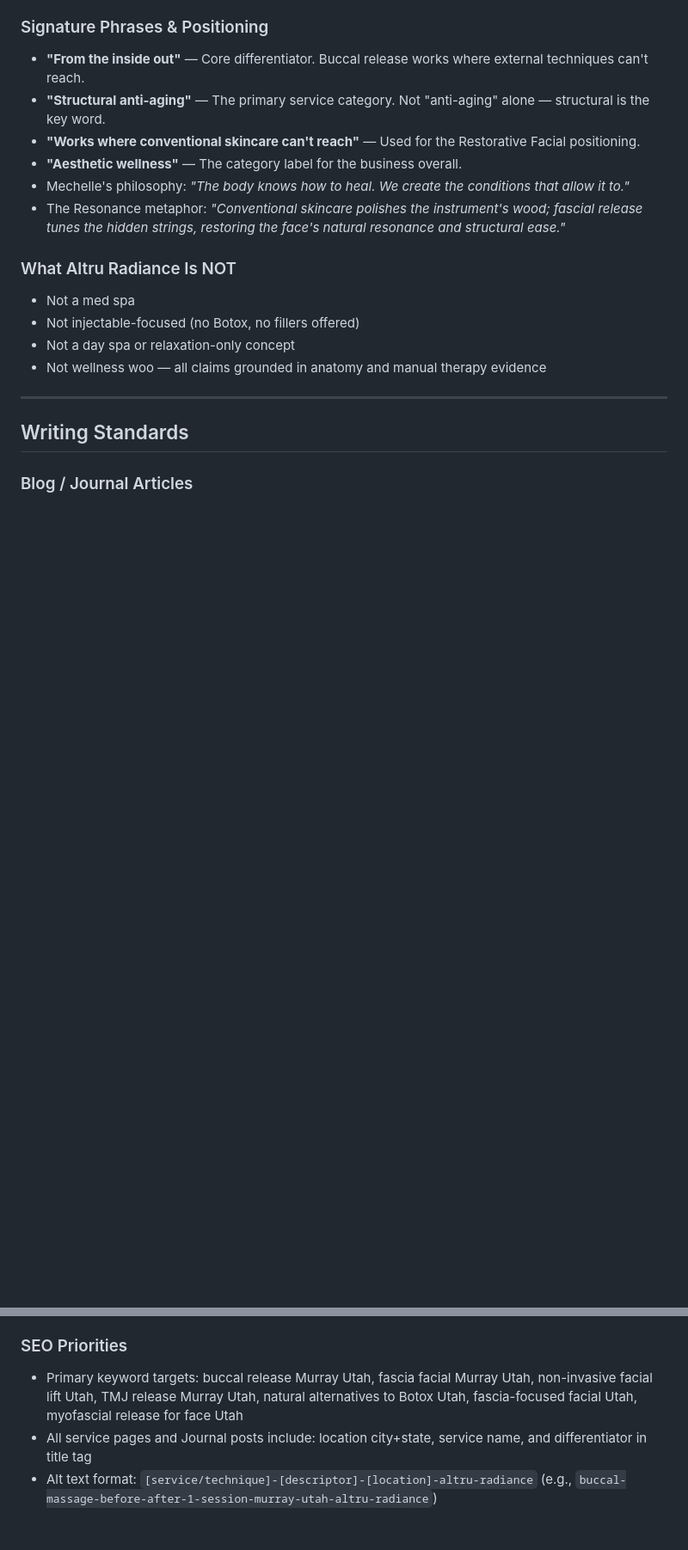
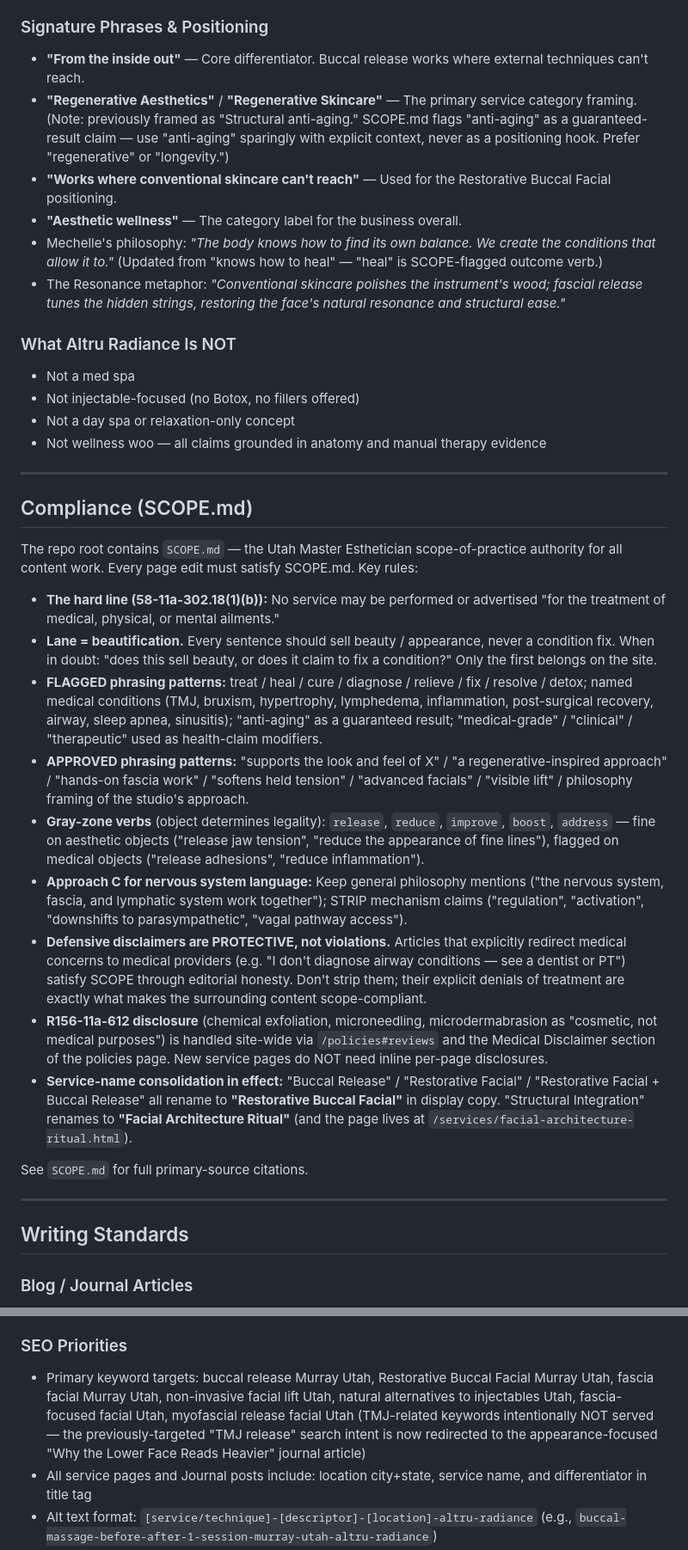
Before and after one commit to misterho1/altru-radiance, a Markdown page: CLAUDE.md, 2 parts joined by grey strips. Shown at 86% size. Drawn GitHub-style; blank space fills up the shorter version.

```diff
--- a/CLAUDE.md
+++ b/CLAUDE.md
@@ -50,10 +50,10 @@
 
 ### Signature Phrases & Positioning
 - **"From the inside out"** — Core differentiator. Buccal release works where external techniques can't reach.
-- **"Structural anti-aging"** — The primary service category. Not "anti-aging" alone — structural is the key word.
-- **"Works where conventional skincare can't reach"** — Used for the Restorative Facial positioning.
+- **"Regenerative Aesthetics"** / **"Regenerative Skincare"** — The primary service category framing. (Note: previously framed as "Structural anti-aging." SCOPE.md flags "anti-aging" as a guaranteed-result claim — use "anti-aging" sparingly with explicit context, never as a positioning hook. Prefer "regenerative" or "longevity.")
+- **"Works where conventional skincare can't reach"** — Used for the Restorative Buccal Facial positioning.
 - **"Aesthetic wellness"** — The category label for the business overall.
-- Mechelle's philosophy: *"The body knows how to heal. We create the conditions that allow it to."*
+- Mechelle's philosophy: *"The body knows how to find its own balance. We create the conditions that allow it to."* (Updated from "knows how to heal" — "heal" is SCOPE-flagged outcome verb.)
 - The Resonance metaphor: *"Conventional skincare polishes the instrument's wood; fascial release tunes the hidden strings, restoring the face's natural resonance and structural ease."*
 
 ### What Altru Radiance Is NOT
@@ -61,6 +61,24 @@
 - Not injectable-focused (no Botox, no fillers offered)
 - Not a day spa or relaxation-only concept
 - Not wellness woo — all claims grounded in anatomy and manual therapy evidence
+
+---
+
+## Compliance (SCOPE.md)
+
+The repo root contains `SCOPE.md` — the Utah Master Esthetician scope-of-practice authority for all content work. Every page edit must satisfy SCOPE.md. Key rules:
+
+- **The hard line (58-11a-302.18(1)(b)):** No service may be performed or advertised "for the treatment of medical, physical, or mental ailments."
+- **Lane = beautification.** Every sentence should sell beauty / appearance, never a condition fix. When in doubt: "does this sell beauty, or does it claim to fix a condition?" Only the first belongs on the site.
+- **FLAGGED phrasing patterns:** treat / heal / cure / diagnose / relieve / fix / resolve / detox; named medical conditions (TMJ, bruxism, hypertrophy, lymphedema, inflammation, post-surgical recovery, airway, sleep apnea, sinusitis); "anti-aging" as a guaranteed result; "medical-grade" / "clinical" / "therapeutic" used as health-claim modifiers.
+- **APPROVED phrasing patterns:** "supports the look and feel of X" / "a regenerative-inspired approach" / "hands-on fascia work" / "softens held tension" / "advanced facials" / "visible lift" / philosophy framing of the studio's approach.
+- **Gray-zone verbs** (object determines legality): `release`, `reduce`, `improve`, `boost`, `address` — fine on aesthetic objects ("release jaw tension", "reduce the appearance of fine lines"), flagged on medical objects ("release adhesions", "reduce inflammation").
+- **Approach C for nervous system language:** Keep general philosophy mentions ("the nervous system, fascia, and lymphatic system work together"); STRIP mechanism claims ("regulation", "activation", "downshifts to parasympathetic", "vagal pathway access").
+- **Defensive disclaimers are PROTECTIVE, not violations.** Articles that explicitly redirect medical concerns to medical providers (e.g. "I don't diagnose airway conditions — see a dentist or PT") satisfy SCOPE through editorial honesty. Don't strip them; their explicit denials of treatment are exactly what makes the surrounding content scope-compliant.
+- **R156-11a-612 disclosure** (chemical exfoliation, microneedling, microdermabrasion as "cosmetic, not medical purposes") is handled site-wide via `/policies#reviews` and the Medical Disclaimer section of the policies page. New service pages do NOT need inline per-page disclosures.
+- **Service-name consolidation in effect:** "Buccal Release" / "Restorative Facial" / "Restorative Facial + Buccal Release" all rename to **"Restorative Buccal Facial"** in display copy. "Structural Integration" renames to **"Facial Architecture Ritual"** (and the page lives at `/services/facial-architecture-ritual.html`).
+
+See `SCOPE.md` for full primary-source citations.
 
 ---
 
@@ -93,7 +111,7 @@
 - CTA at thread end: link to relevant service or Journal post
 
 ### SEO Priorities
-- Primary keyword targets: buccal release Murray Utah, fascia facial Murray Utah, non-invasive facial lift Utah, TMJ release Murray Utah, natural alternatives to Botox Utah, fascia-focused facial Utah, myofascial release for face Utah
+- Primary keyword targets: buccal release Murray Utah, Restorative Buccal Facial Murray Utah, fascia facial Murray Utah, non-invasive facial lift Utah, natural alternatives to injectables Utah, fascia-focused facial Utah, myofascial release facial Utah (TMJ-related keywords intentionally NOT served — the previously-targeted "TMJ release" search intent is now redirected to the appearance-focused "Why the Lower Face Reads Heavier" journal article)
 - All service pages and Journal posts include: location city+state, service name, and differentiator in title tag
 - Alt text format: `[service/technique]-[descriptor]-[location]-altru-radiance` (e.g., `buccal-massage-before-after-1-session-murray-utah-altru-radiance`)
 - Internal linking: Journal articles link to relevant service pages; service pages link to related Journal articles
```
Also changed, not shown: other parts of CLAUDE.md (+30 -6 lines).
